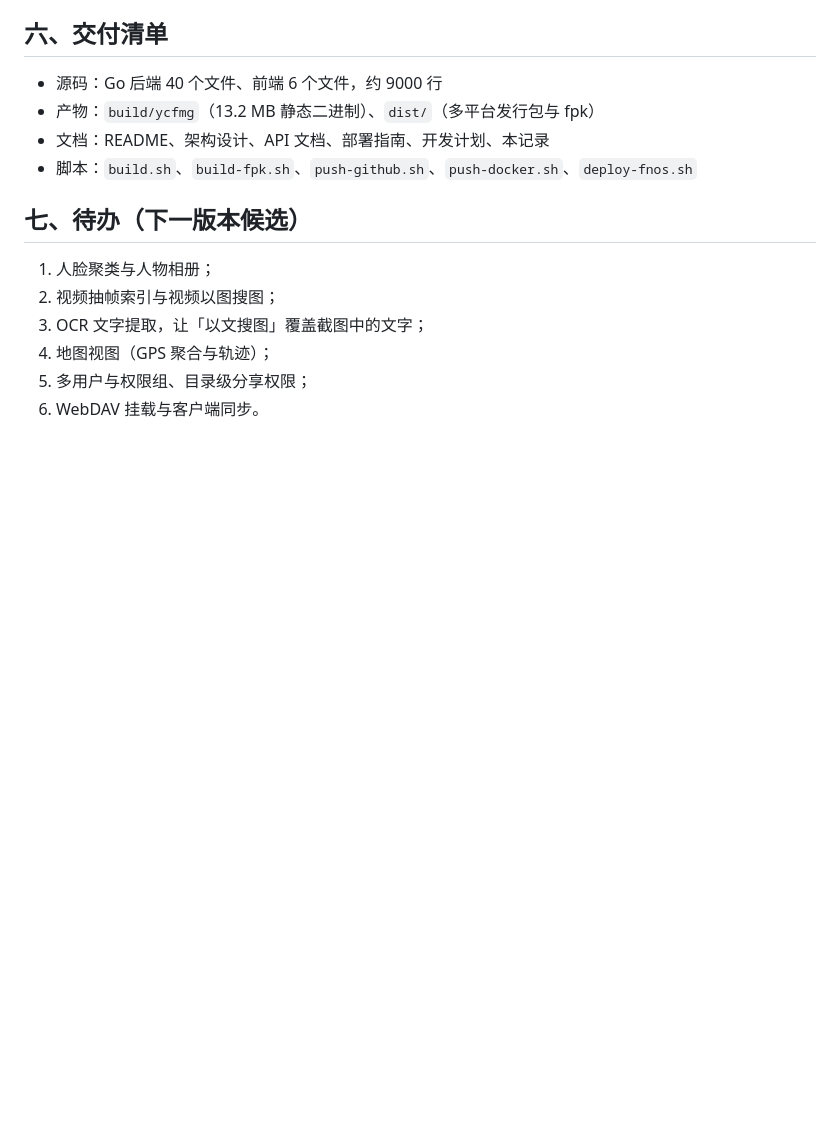
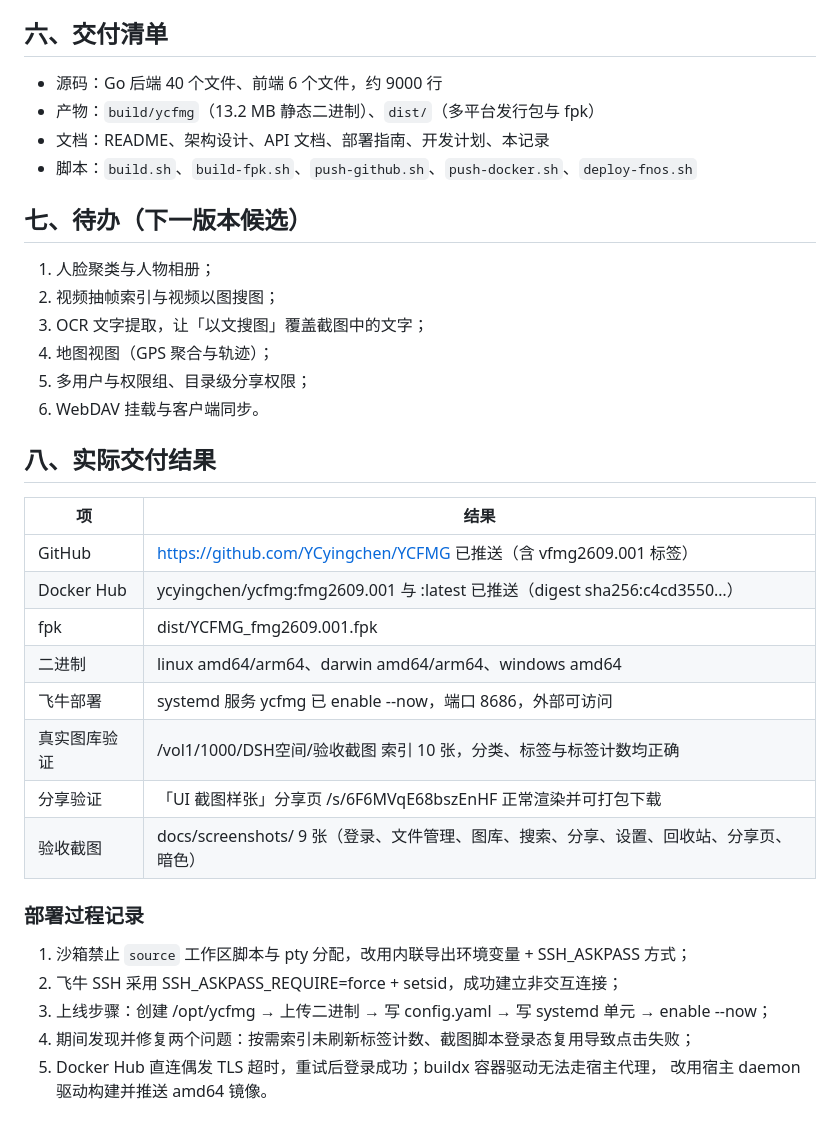
Before and after one commit to YCyingchen/YCFMG, a Markdown page: docs/对话记录.md, the part around the change. Drawn GitHub-style; blank space fills up the shorter version.

```diff
--- a/docs/对话记录.md
+++ b/docs/对话记录.md
@@ -100,3 +100,25 @@ $ curl -s .../api/shares/1/links
 4. 地图视图（GPS 聚合与轨迹）；
 5. 多用户与权限组、目录级分享权限；
 6. WebDAV 挂载与客户端同步。
+
+## 八、实际交付结果
+
+| 项 | 结果 |
+| --- | --- |
+| GitHub | https://github.com/YCyingchen/YCFMG 已推送（含 vfmg2609.001 标签） |
+| Docker Hub | ycyingchen/ycfmg:fmg2609.001 与 :latest 已推送（digest sha256:c4cd3550…） |
+| fpk | dist/YCFMG_fmg2609.001.fpk |
+| 二进制 | linux amd64/arm64、darwin amd64/arm64、windows amd64 |
+| 飞牛部署 | systemd 服务 ycfmg 已 enable --now，端口 8686，外部可访问 |
+| 真实图库验证 | /vol1/1000/DSH空间/验收截图 索引 10 张，分类、标签与标签计数均正确 |
+| 分享验证 | 「UI 截图样张」分享页 /s/6F6MVqE68bszEnHF 正常渲染并可打包下载 |
+| 验收截图 | docs/screenshots/ 9 张（登录、文件管理、图库、搜索、分享、设置、回收站、分享页、暗色） |
+
+### 部署过程记录
+
+1. 沙箱禁止 `source` 工作区脚本与 pty 分配，改用内联导出环境变量 + SSH_ASKPASS 方式；
+2. 飞牛 SSH 采用 SSH_ASKPASS_REQUIRE=force + setsid，成功建立非交互连接；
+3. 上线步骤：创建 /opt/ycfmg → 上传二进制 → 写 config.yaml → 写 systemd 单元 → enable --now；
+4. 期间发现并修复两个问题：按需索引未刷新标签计数、截图脚本登录态复用导致点击失败；
+5. Docker Hub 直连偶发 TLS 超时，重试后登录成功；buildx 容器驱动无法走宿主代理，
+   改用宿主 daemon 驱动构建并推送 amd64 镜像。
```
Also changed, not shown: README.md (+17 -0 lines).
